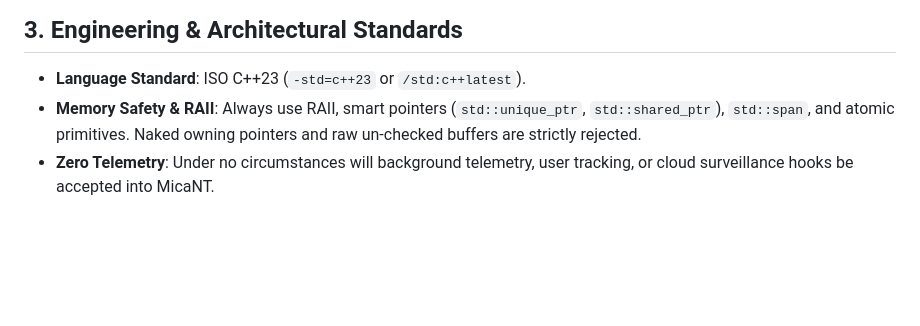
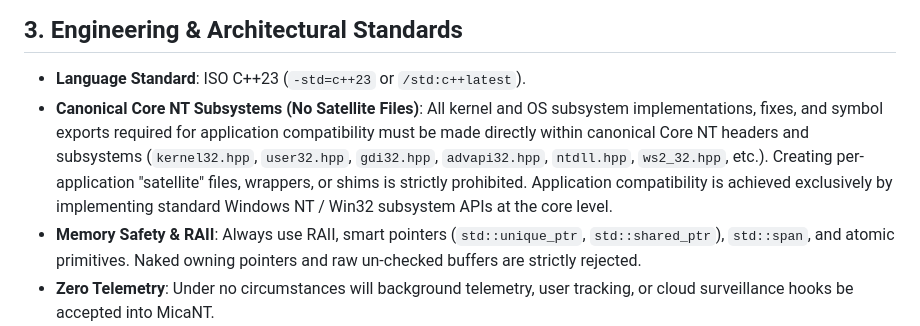
Before and after one commit to MicaNT-Kernel/MicaNT, a Markdown page: CONTRIBUTING.md, the part around the change. Rendered like a GitHub page; blank space fills up the shorter version.

Commit message:
docs: Enshrine Core NT Subsystems rule in CONTRIBUTING.md (strictly forbid satellite files)

```diff
--- a/CONTRIBUTING.md
+++ b/CONTRIBUTING.md
@@ -53,6 +53,7 @@ Signed-off-by: Jane Doe <janedoe@microsoft.com>
 ## 3. Engineering & Architectural Standards
 
 - **Language Standard**: ISO C++23 (`-std=c++23` or `/std:c++latest`).
+- **Canonical Core NT Subsystems (No Satellite Files)**: All kernel and OS subsystem implementations, fixes, and symbol exports required for application compatibility must be made directly within canonical Core NT headers and subsystems (`kernel32.hpp`, `user32.hpp`, `gdi32.hpp`, `advapi32.hpp`, `ntdll.hpp`, `ws2_32.hpp`, etc.). Creating per-application "satellite" files, wrappers, or shims is strictly prohibited. Application compatibility is achieved exclusively by implementing standard Windows NT / Win32 subsystem APIs at the core level.
 - **Memory Safety & RAII**: Always use RAII, smart pointers (`std::unique_ptr`, `std::shared_ptr`), `std::span`, and atomic primitives. Naked owning pointers and raw un-checked buffers are strictly rejected.
 - **Zero Telemetry**: Under no circumstances will background telemetry, user tracking, or cloud surveillance hooks be accepted into MicaNT.
 - **Freestanding Modularity**: Subsystems must be decoupled, testable, and compile cleanly with both Clang and MSVC.
```
